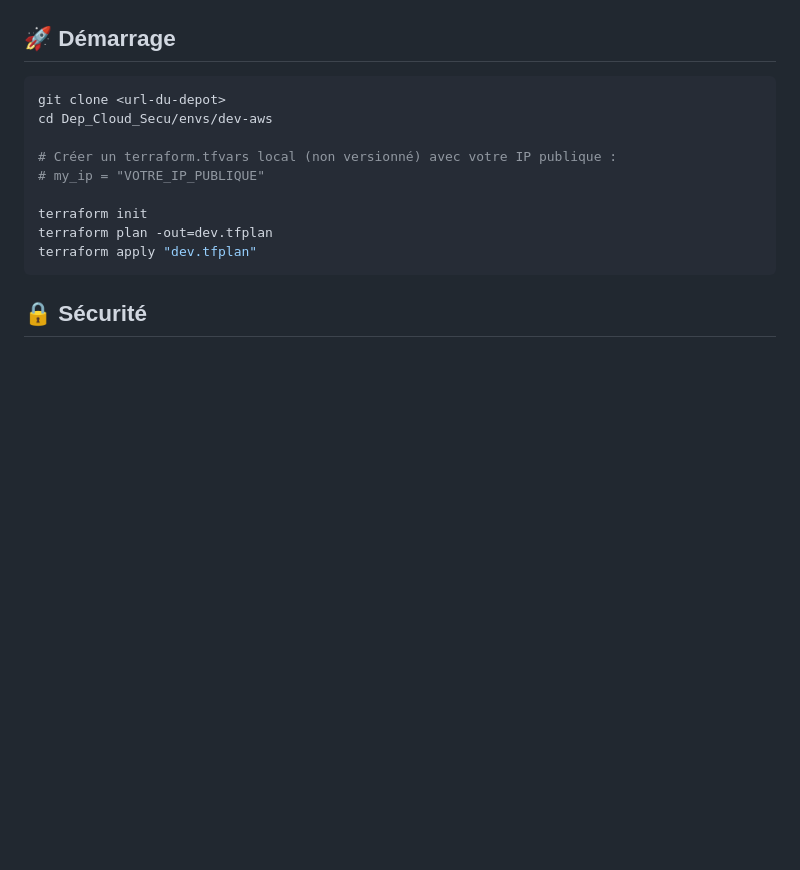
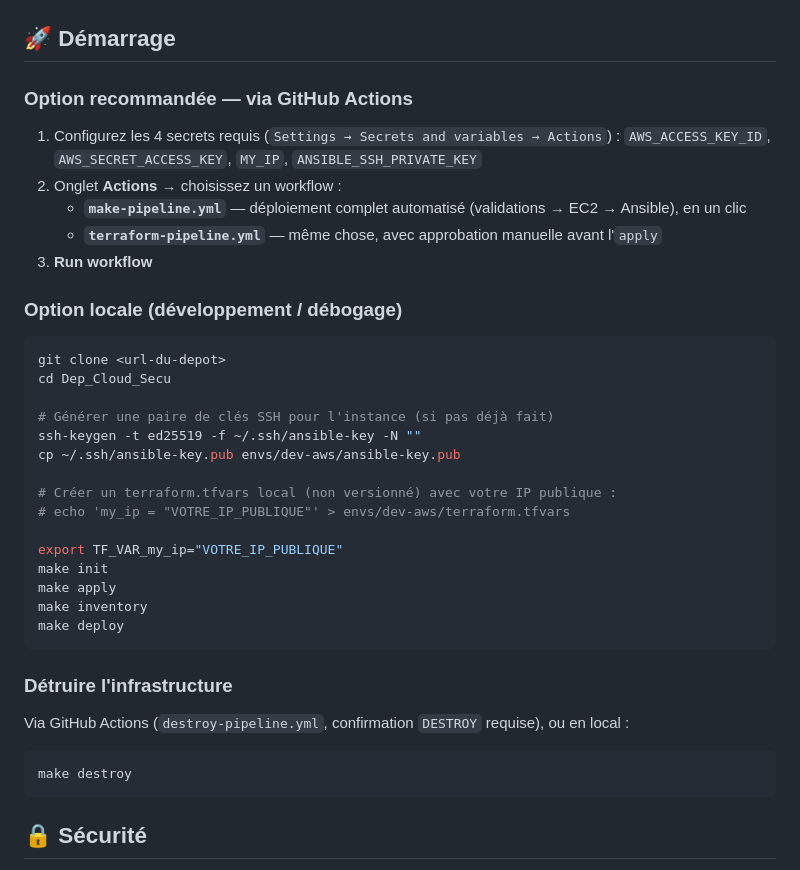
Before and after one commit to Anne-LaureS/Dep_Cloud_Secu, a Markdown page: README.md, the part around the change. GitHub-like rendering; blank space fills up the shorter version.

Commit message:
docs: actualise la section Démarrage (workflows GitHub Actions + make en local)

````diff
--- a/README.md
+++ b/README.md
@@ -56,16 +56,39 @@ Dep_Cloud_Secu/
 
 ## 🚀 Démarrage
 
+### Option recommandée — via GitHub Actions
+
+1. Configurez les 4 secrets requis (`Settings → Secrets and variables → Actions`) : `AWS_ACCESS_KEY_ID`, `AWS_SECRET_ACCESS_KEY`, `MY_IP`, `ANSIBLE_SSH_PRIVATE_KEY`
+2. Onglet **Actions** → choisissez un workflow :
+   - **`make-pipeline.yml`** — déploiement complet automatisé (validations → EC2 → Ansible), en un clic
+   - **`terraform-pipeline.yml`** — même chose, avec approbation manuelle avant l'`apply`
+3. **Run workflow**
+
+### Option locale (développement / débogage)
+
 ```bash
 git clone <url-du-depot>
-cd Dep_Cloud_Secu/envs/dev-aws
+cd Dep_Cloud_Secu
+
+# Générer une paire de clés SSH pour l'instance (si pas déjà fait)
+ssh-keygen -t ed25519 -f ~/.ssh/ansible-key -N ""
+cp ~/.ssh/ansible-key.pub envs/dev-aws/ansible-key.pub
 
 # Créer un terraform.tfvars local (non versionné) avec votre IP publique :
-# my_ip = "VOTRE_IP_PUBLIQUE"
+# echo 'my_ip = "VOTRE_IP_PUBLIQUE"' > envs/dev-aws/terraform.tfvars
 
-terraform init
-terraform plan -out=dev.tfplan
-terraform apply "dev.tfplan"
+export TF_VAR_my_ip="VOTRE_IP_PUBLIQUE"
+make init
+make apply
+make inventory
+make deploy
+```
+
+### Détruire l'infrastructure
+
+Via GitHub Actions (`destroy-pipeline.yml`, confirmation `DESTROY` requise), ou en local :
+```bash
+make destroy
 ```
 
 ## 🔒 Sécurité
````
